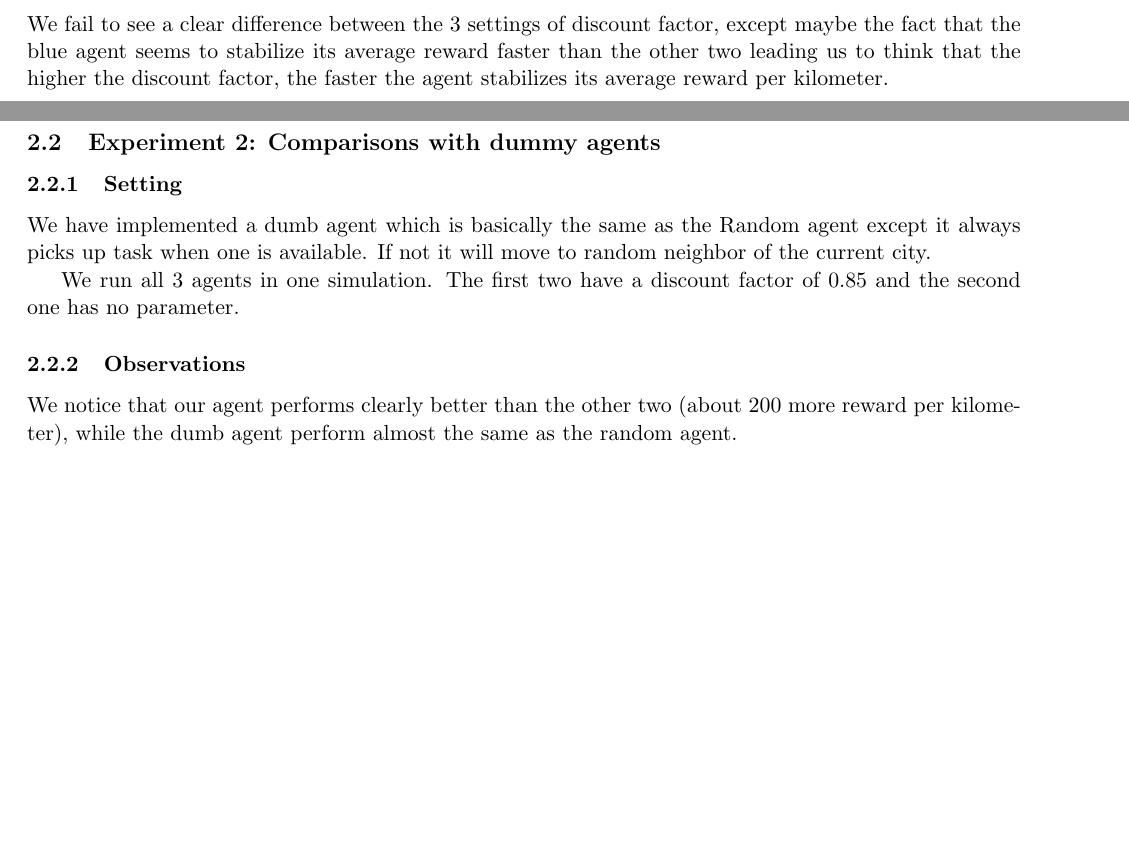
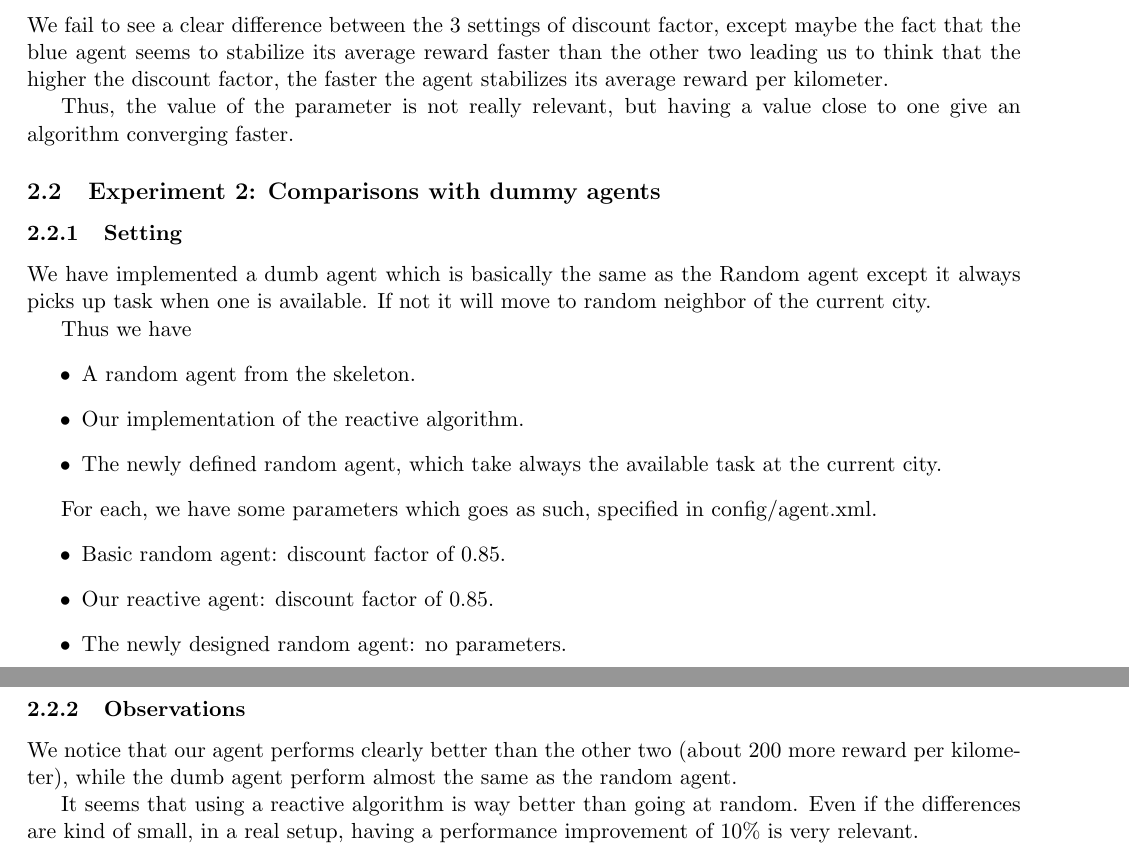
Before and after one commit to SonicFrog/IntelligentAgents, a LaTeX document (reactive/doc/bouvier-rousset-ex2.tex): two parts of pages 1 and 2 of 2 before the commit and two parts of pages 2 and 3 of 3 after it, joined at a grey line, cut so that both start at the same text, the shorter picture padded with empty space. Compiled offline with pdfLaTeX.

Commit message:
update doc

```diff
--- a/reactive/doc/bouvier-rousset-ex2.tex
+++ b/reactive/doc/bouvier-rousset-ex2.tex
@@ -76,6 +76,9 @@ its average reward faster than the other two leading us to think that
 the higher the discount factor, the faster the agent stabilizes its
 average reward per kilometer.
 
+Thus, the value of the parameter is not really relevant, but having a value
+close to one give an algorithm converging faster.
+
 \subsection{Experiment 2: Comparisons with dummy agents}
 % you compare the results of your agent with two dummy agents: the random agent that was already given in the starter files and another dummy agent that you define and create. You should report the results from the simulations using the topologies given in the starter files and optionally, additional topologies that you create.
 
@@ -84,8 +87,21 @@ We have implemented a dumb agent which is basically the same as the
 Random agent except it always picks up task when one is available. If
 not it will move to random neighbor of the current city.
 
-We run all 3 agents in one simulation. The first two have a discount
-factor of 0.85 and the second one has no parameter.
+Thus we have
+\begin{itemize}
+	\item A random agent from the skeleton.
+	\item Our implementation of the reactive algorithm.
+	\item The newly defined random agent, which take always the available
+		task at the current city.
+\end{itemize}
+
+For each, we have some parameters which goes as such, specified in
+config/agent.xml.
+\begin{itemize}
+	\item Basic random agent: discount factor of 0.85.
+	\item Our reactive agent: discount factor of 0.85.
+	\item The newly designed random agent: no parameters.
+\end{itemize}
 
 \subsubsection{Observations}
 \begin{figure}
@@ -97,5 +113,8 @@ We notice that our agent performs clearly better than the other two
 (about 200 more reward per kilometer), while the dumb agent perform
 almost the same as the random agent.
 
+It seems that using a reactive algorithm is way better than going at random.
+Even if the differences are kind of small, in a real setup, having a performance
+improvement of 10\% is very relevant.
 
 \end{document}
```
